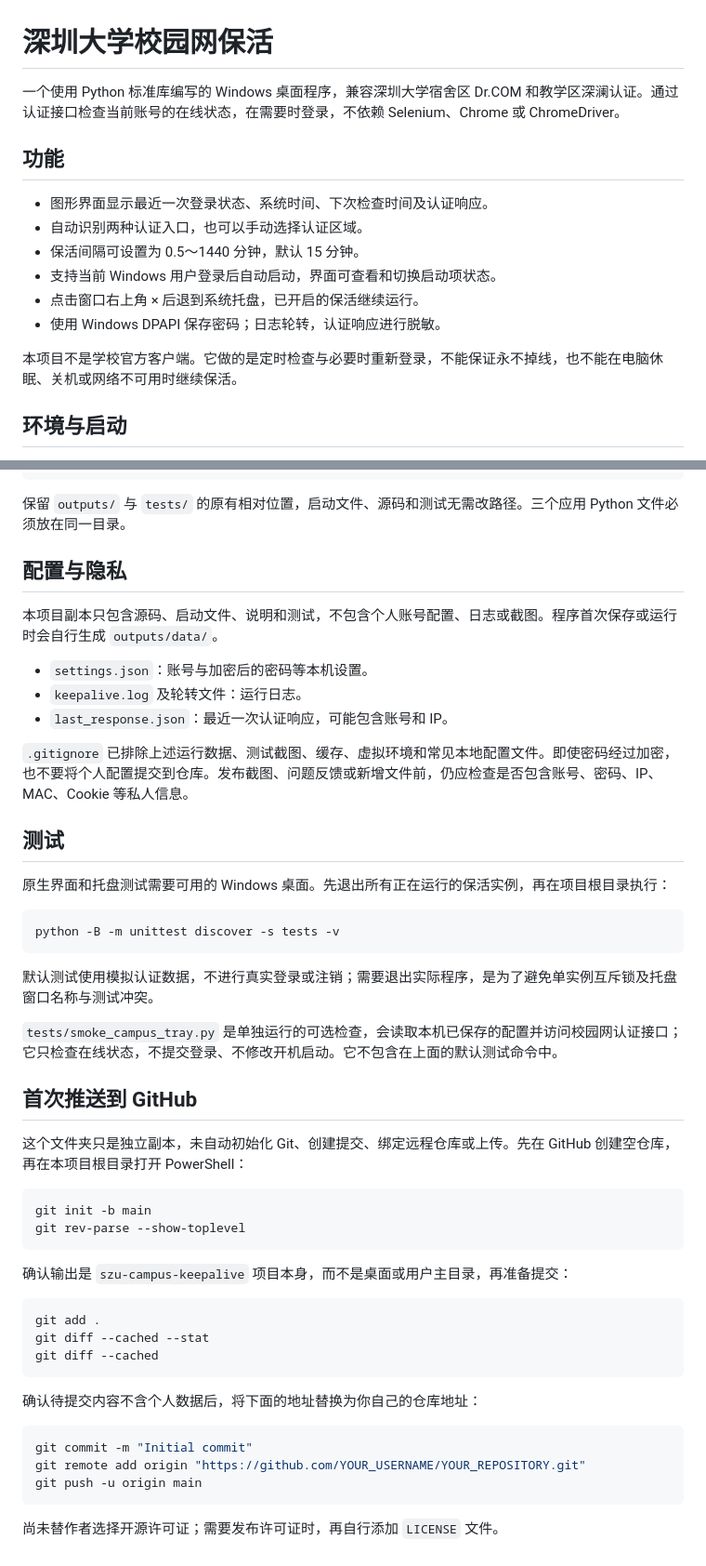
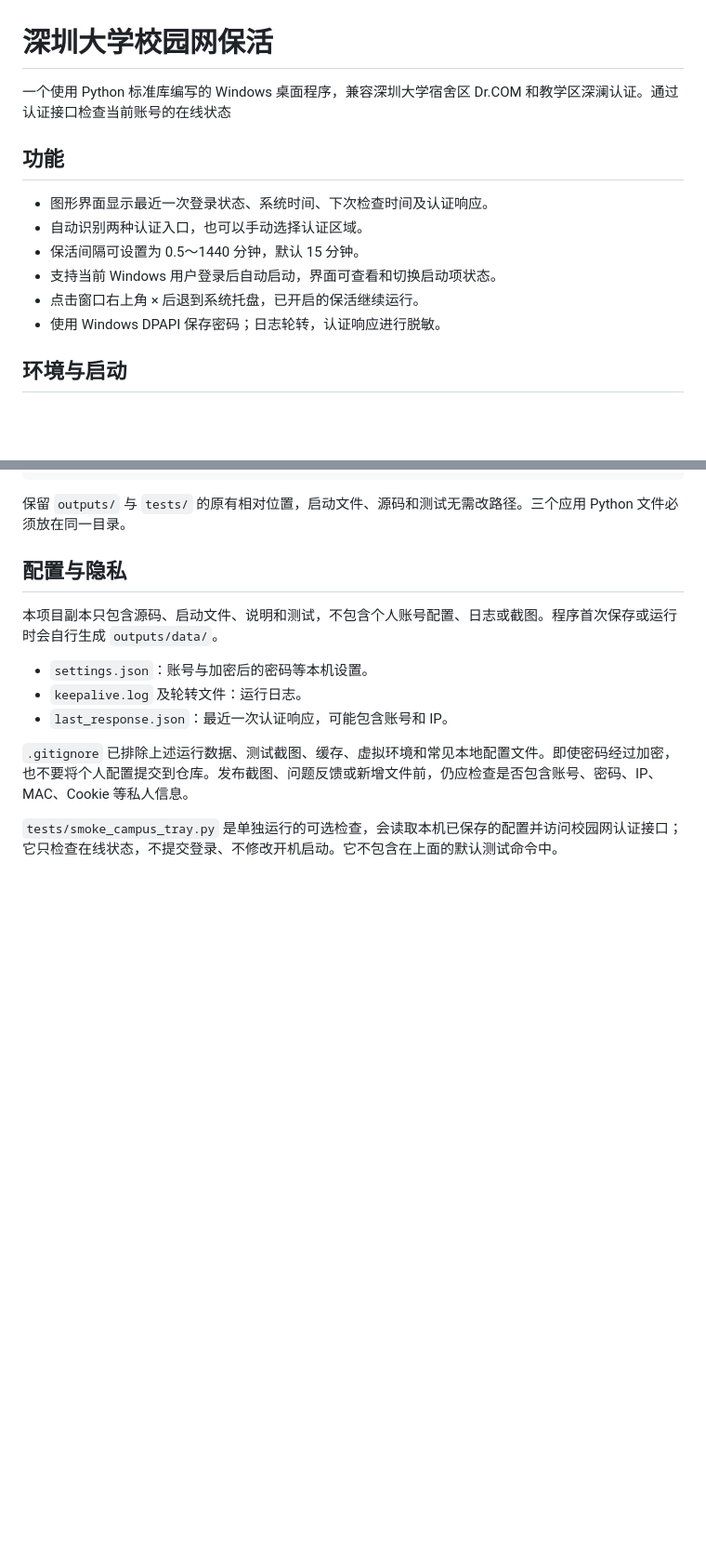
Before and after one commit to xisusu-mutu/szu-campus-keepalive, a Markdown page: README.md, 2 parts joined by grey strips. Shown at 93% size. Drawn GitHub-style; blank space fills up the shorter version.

Commit message:
删掉没用的信息

````diff
--- a/README.md
+++ b/README.md
@@ -1,6 +1,6 @@
 # 深圳大学校园网保活
 
-一个使用 Python 标准库编写的 Windows 桌面程序，兼容深圳大学宿舍区 Dr.COM 和教学区深澜认证。通过认证接口检查当前账号的在线状态，在需要时登录，不依赖 Selenium、Chrome 或 ChromeDriver。
+一个使用 Python 标准库编写的 Windows 桌面程序，兼容深圳大学宿舍区 Dr.COM 和教学区深澜认证。通过认证接口检查当前账号的在线状态
 
 ## 功能
 
@@ -11,7 +11,6 @@
 - 点击窗口右上角 × 后退到系统托盘，已开启的保活继续运行。
 - 使用 Windows DPAPI 保存密码；日志轮转，认证响应进行脱敏。
 
-本项目不是学校官方客户端。它做的是定时检查与必要时重新登录，不能保证永不掉线，也不能在电脑休眠、关机或网络不可用时继续保活。
 
 ## 环境与启动
 
@@ -68,41 +67,4 @@ szu-campus-keepalive/
 
 `.gitignore` 已排除上述运行数据、测试截图、缓存、虚拟环境和常见本地配置文件。即使密码经过加密，也不要将个人配置提交到仓库。发布截图、问题反馈或新增文件前，仍应检查是否包含账号、密码、IP、MAC、Cookie 等私人信息。
 
-## 测试
-
-原生界面和托盘测试需要可用的 Windows 桌面。先退出所有正在运行的保活实例，再在项目根目录执行：
-
-```powershell
-python -B -m unittest discover -s tests -v
-```
-
-默认测试使用模拟认证数据，不进行真实登录或注销；需要退出实际程序，是为了避免单实例互斥锁及托盘窗口名称与测试冲突。
-
 `tests/smoke_campus_tray.py` 是单独运行的可选检查，会读取本机已保存的配置并访问校园网认证接口；它只检查在线状态，不提交登录、不修改开机启动。它不包含在上面的默认测试命令中。
-
-## 首次推送到 GitHub
-
-这个文件夹只是独立副本，未自动初始化 Git、创建提交、绑定远程仓库或上传。先在 GitHub 创建空仓库，再在本项目根目录打开 PowerShell：
-
-```powershell
-git init -b main
-git rev-parse --show-toplevel
-```
-
-确认输出是 `szu-campus-keepalive` 项目本身，而不是桌面或用户主目录，再准备提交：
-
-```powershell
-git add .
-git diff --cached --stat
-git diff --cached
-```
-
-确认待提交内容不含个人数据后，将下面的地址替换为你自己的仓库地址：
-
-```powershell
-git commit -m "Initial commit"
-git remote add origin "https://github.com/YOUR_USERNAME/YOUR_REPOSITORY.git"
-git push -u origin main
-```
-
-尚未替作者选择开源许可证；需要发布许可证时，再自行添加 `LICENSE` 文件。
````
